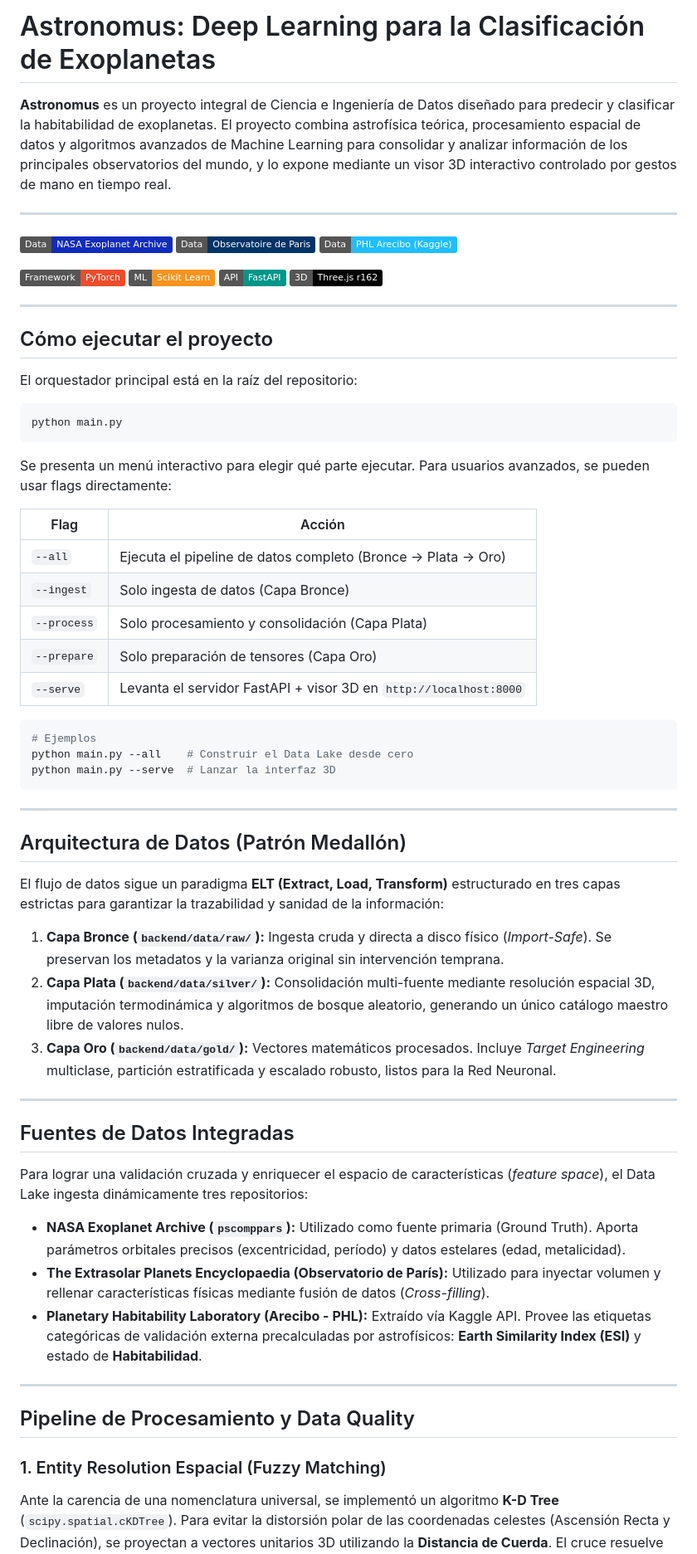
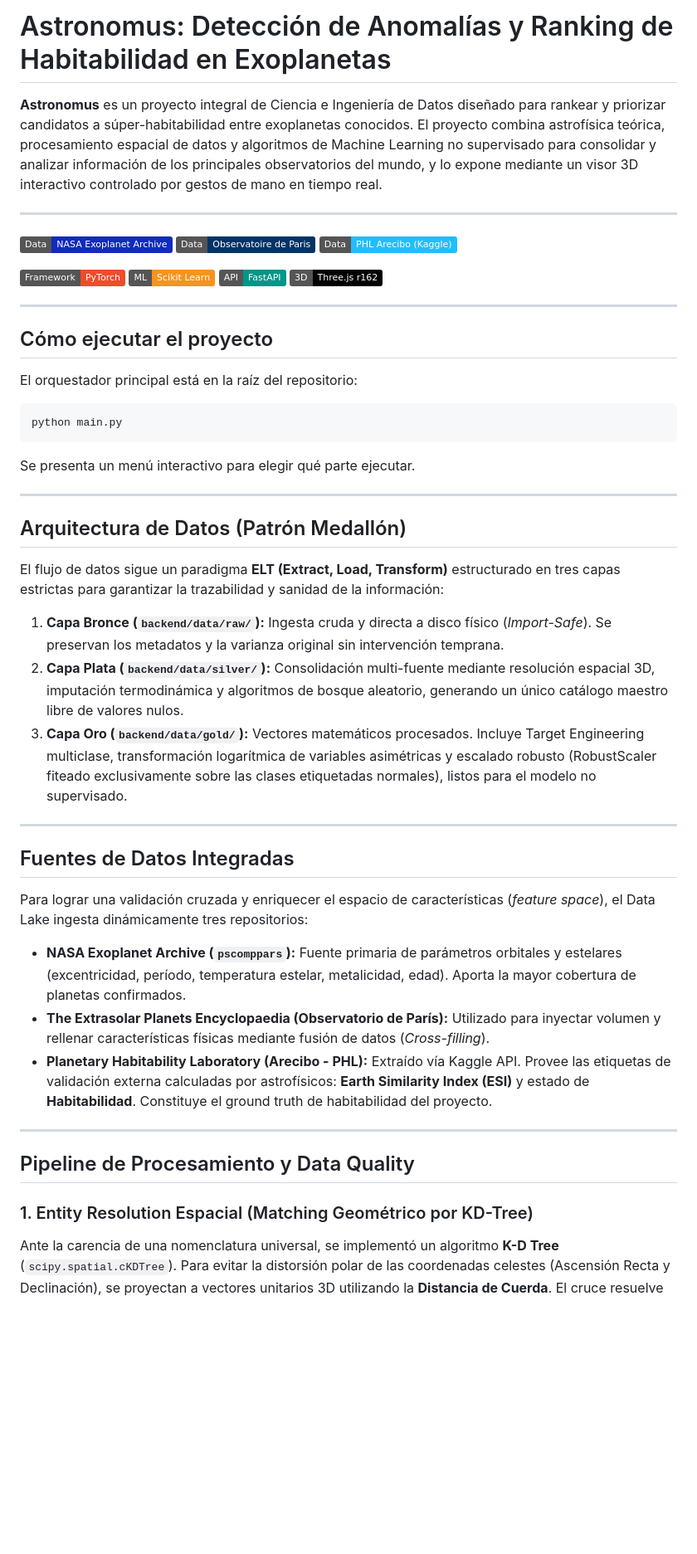
Before and after one commit to Eme-AM/Astronomus, a Markdown page: README.md, the part around one of its changes. Shown at 83% size. Drawn GitHub-style; badges without logos; blank space fills up the shorter version.

````diff
--- a/README.md
+++ b/README.md
@@ -1,6 +1,6 @@
-# Astronomus: Deep Learning para la Clasificación de Exoplanetas
+# Astronomus: Detección de Anomalías y Ranking de Habitabilidad en Exoplanetas
 
-**Astronomus** es un proyecto integral de Ciencia e Ingeniería de Datos diseñado para predecir y clasificar la habitabilidad de exoplanetas. El proyecto combina astrofísica teórica, procesamiento espacial de datos y algoritmos avanzados de Machine Learning para consolidar y analizar información de los principales observatorios del mundo, y lo expone mediante un visor 3D interactivo controlado por gestos de mano en tiempo real.
+**Astronomus** es un proyecto integral de Ciencia e Ingeniería de Datos diseñado para rankear y priorizar candidatos a súper-habitabilidad entre exoplanetas conocidos. El proyecto combina astrofísica teórica, procesamiento espacial de datos y algoritmos de Machine Learning no supervisado para consolidar y analizar información de los principales observatorios del mundo, y lo expone mediante un visor 3D interactivo controlado por gestos de mano en tiempo real.
 
 ---
 
@@ -23,21 +23,7 @@ El orquestador principal está en la raíz del repositorio:
 python main.py
 ```
 
-Se presenta un menú interactivo para elegir qué parte ejecutar. Para usuarios avanzados, se pueden usar flags directamente:
-
-| Flag | Acción |
-|---|---|
-| `--all` | Ejecuta el pipeline de datos completo (Bronce → Plata → Oro) |
-| `--ingest` | Solo ingesta de datos (Capa Bronce) |
-| `--process` | Solo procesamiento y consolidación (Capa Plata) |
-| `--prepare` | Solo preparación de tensores (Capa Oro) |
-| `--serve` | Levanta el servidor FastAPI + visor 3D en `http://localhost:8000` |
-
-```bash
-# Ejemplos
-python main.py --all    # Construir el Data Lake desde cero
-python main.py --serve  # Lanzar la interfaz 3D
-```
+Se presenta un menú interactivo para elegir qué parte ejecutar.
 
 ---
 
@@ -47,7 +33,7 @@ El flujo de datos sigue un paradigma **ELT (Extract, Load, Transform)** estructu
 
 1. **Capa Bronce (`backend/data/raw/`):** Ingesta cruda y directa a disco físico (*Import-Safe*). Se preservan los metadatos y la varianza original sin intervención temprana.
 2. **Capa Plata (`backend/data/silver/`):** Consolidación multi-fuente mediante resolución espacial 3D, imputación termodinámica y algoritmos de bosque aleatorio, generando un único catálogo maestro libre de valores nulos.
-3. **Capa Oro (`backend/data/gold/`):** Vectores matemáticos procesados. Incluye *Target Engineering* multiclase, partición estratificada y escalado robusto, listos para la Red Neuronal.
+3. **Capa Oro (`backend/data/gold/`):** Vectores matemáticos procesados. Incluye Target Engineering multiclase, transformación logarítmica de variables asimétricas y escalado robusto (RobustScaler fiteado exclusivamente sobre las clases etiquetadas normales), listos para el modelo no supervisado.
 
 ---
 
@@ -55,15 +41,15 @@ El flujo de datos sigue un paradigma **ELT (Extract, Load, Transform)** estructu
 
 Para lograr una validación cruzada y enriquecer el espacio de características (*feature space*), el Data Lake ingesta dinámicamente tres repositorios:
 
-*   **NASA Exoplanet Archive (`pscomppars`):** Utilizado como fuente primaria (Ground Truth). Aporta parámetros orbitales precisos (excentricidad, período) y datos estelares (edad, metalicidad).
-*   **The Extrasolar Planets Encyclopaedia (Observatorio de París):** Utilizado para inyectar volumen y rellenar características físicas mediante fusión de datos (*Cross-filling*).
-*   **Planetary Habitability Laboratory (Arecibo - PHL):** Extraído vía Kaggle API. Provee las etiquetas categóricas de validación externa precalculadas por astrofísicos: **Earth Similarity Index (ESI)** y estado de **Habitabilidad**.
+- **NASA Exoplanet Archive (`pscomppars`):** Fuente primaria de parámetros orbitales y estelares (excentricidad, período, temperatura estelar, metalicidad, edad). Aporta la mayor cobertura de planetas confirmados.
+- **The Extrasolar Planets Encyclopaedia (Observatorio de París):** Utilizado para inyectar volumen y rellenar características físicas mediante fusión de datos (*Cross-filling*).
+- **Planetary Habitability Laboratory (Arecibo - PHL):** Extraído vía Kaggle API. Provee las etiquetas de validación externa calculadas por astrofísicos: **Earth Similarity Index (ESI)** y estado de **Habitabilidad**. Constituye el ground truth de habitabilidad del proyecto.
 
 ---
 
 ## Pipeline de Procesamiento y Data Quality
 
-### 1. Entity Resolution Espacial (Fuzzy Matching)
+### 1. Entity Resolution Espacial (Matching Geométrico por KD-Tree)
 Ante la carencia de una nomenclatura universal, se implementó un algoritmo **K-D Tree** (`scipy.spatial.cKDTree`). Para evitar la distorsión polar de las coordenadas celestes (Ascensión Recta y Declinación), se proyectan a vectores unitarios 3D utilizando la **Distancia de Cuerda**. El cruce resuelve colisiones dinámicamente mediante una política de *Closest-Wins*, asegurando la asignación del gemelo espacial más preciso dentro de un margen de $0.01^\circ$.
 
 ### 2. Imputación Híbrida de 3 Niveles
````
Also changed, not shown: other parts of README.md (+11 -9 lines).
